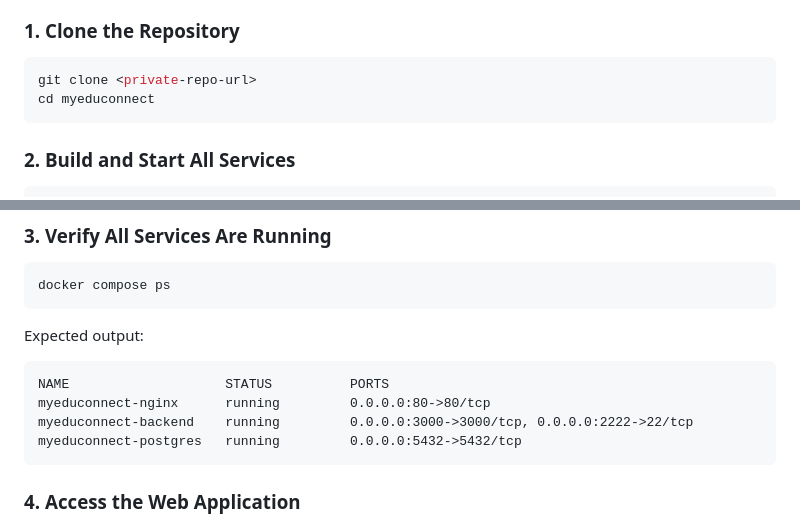
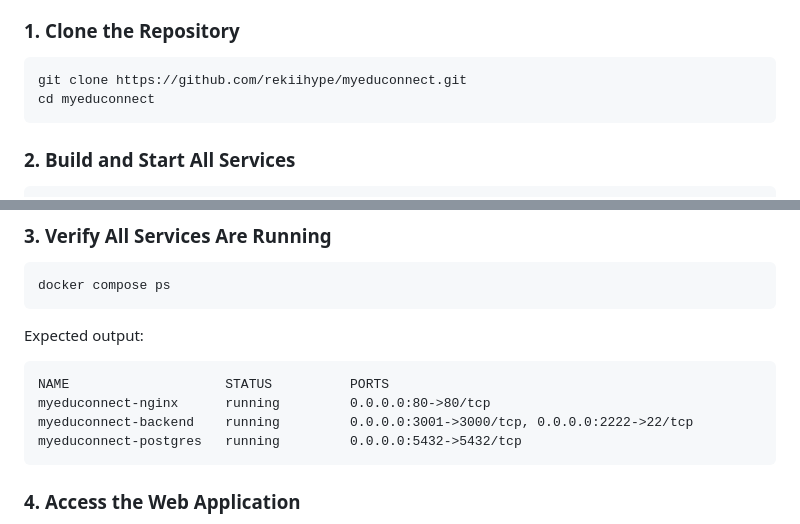
Before and after one commit to rekiihype/myeduconnect, a Markdown page: README.md, 2 parts joined by grey strips. Rendered like a GitHub page.

Commit message:
Fix README: update repo URL and backend port mapping

````diff
--- a/README.md
+++ b/README.md
@@ -14,7 +14,7 @@
 
 ### 1. Clone the Repository
 ```bash
-git clone <private-repo-url>
+git clone https://github.com/rekiihype/myeduconnect.git
 cd myeduconnect
 ```
 
@@ -39,7 +39,7 @@ Expected output:
 ```
 NAME                    STATUS          PORTS
 myeduconnect-nginx      running         0.0.0.0:80->80/tcp
-myeduconnect-backend    running         0.0.0.0:3000->3000/tcp, 0.0.0.0:2222->22/tcp
+myeduconnect-backend    running         0.0.0.0:3001->3000/tcp, 0.0.0.0:2222->22/tcp
 myeduconnect-postgres   running         0.0.0.0:5432->5432/tcp
 ```
 
````
